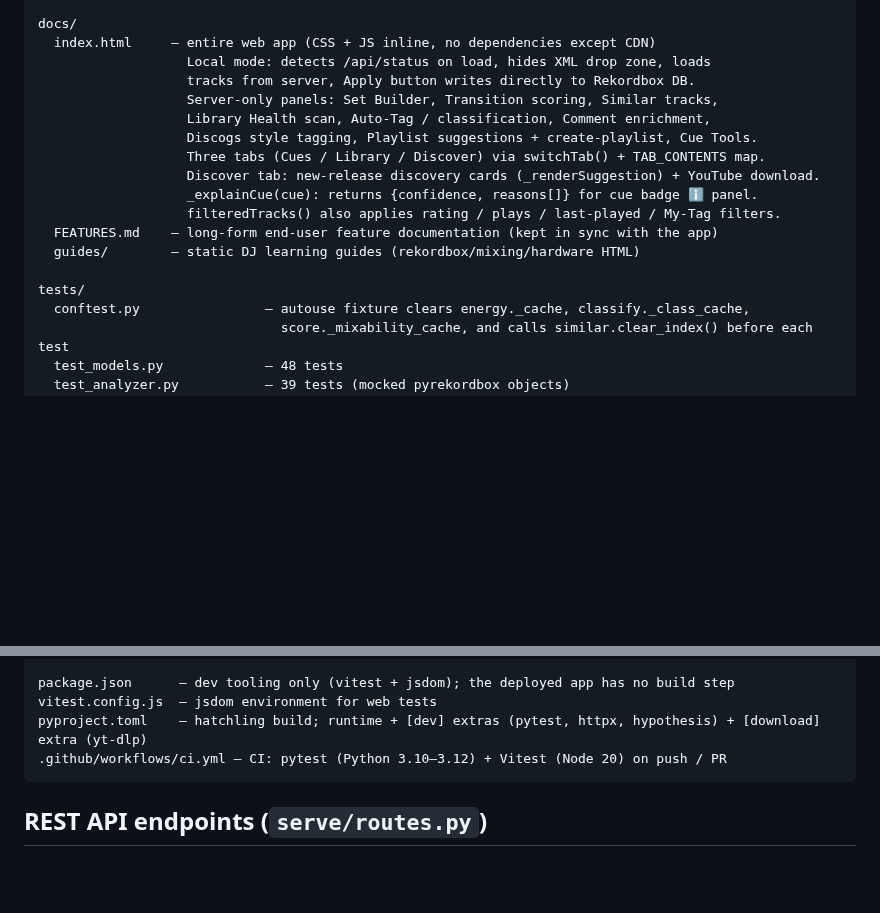
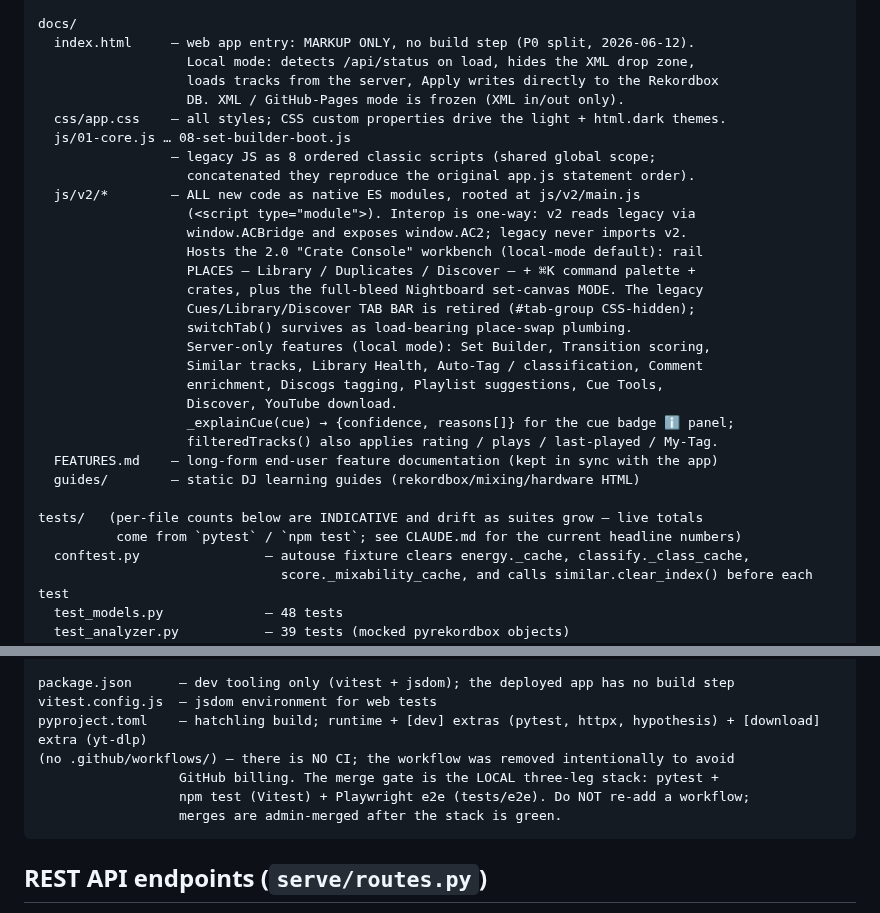
Before and after one commit to HenriGeorge/AutoCue, a Markdown page: .claude/project/architecture.md, 2 parts joined by grey strips. Drawn GitHub-style; blank space fills up the shorter version.

Commit message:
docs(architecture): reconcile architecture.md with the 2.0 codebase
Fix three drifted sections in the canonical AI-context architecture map so
fresh sessions stop acting on outdated structure.

Context:
- .claude/project/architecture.md docs/ block: replaced the pre-split
  "entire web app (CSS + JS inline)" description with the post-P0 reality —
  markup-only index.html + css/app.css + 8 ordered classic scripts +
  js/v2 ES modules; documented the retired Cues/Library/Discover tab bar
  and the 2.0 workbench rail places + Nightboard mode.
- Removed the .github/workflows/ci.yml entry — CI was deleted to avoid
  GitHub billing; documented the local three-leg merge gate instead.
- Flagged the per-file test counts as indicative (they drift); pointed
  live totals at pytest / npm test + CLAUDE.md.

Co-Authored-By: Claude Opus 4.8 (1M context) <noreply@anthropic.com>

````diff
--- a/.claude/project/architecture.md
+++ b/.claude/project/architecture.md
@@ -123,20 +123,33 @@ autocue/
     schemas.py   — Pydantic models for all request/response types
 
 docs/
-  index.html     — entire web app (CSS + JS inline, no dependencies except CDN)
-                   Local mode: detects /api/status on load, hides XML drop zone, loads
-                   tracks from server, Apply button writes directly to Rekordbox DB.
-                   Server-only panels: Set Builder, Transition scoring, Similar tracks,
-                   Library Health scan, Auto-Tag / classification, Comment enrichment,
-                   Discogs style tagging, Playlist suggestions + create-playlist, Cue Tools.
-                   Three tabs (Cues / Library / Discover) via switchTab() + TAB_CONTENTS map.
-                   Discover tab: new-release discovery cards (_renderSuggestion) + YouTube download.
-                   _explainCue(cue): returns {confidence, reasons[]} for cue badge ℹ panel.
-                   filteredTracks() also applies rating / plays / last-played / My-Tag filters.
+  index.html     — web app entry: MARKUP ONLY, no build step (P0 split, 2026-06-12).
+                   Local mode: detects /api/status on load, hides the XML drop zone,
+                   loads tracks from the server, Apply writes directly to the Rekordbox
+                   DB. XML / GitHub-Pages mode is frozen (XML in/out only).
+  css/app.css    — all styles; CSS custom properties drive the light + html.dark themes.
+  js/01-core.js … 08-set-builder-boot.js
+                 — legacy JS as 8 ordered classic scripts (shared global scope;
+                   concatenated they reproduce the original app.js statement order).
+  js/v2/*        — ALL new code as native ES modules, rooted at js/v2/main.js
+                   (<script type="module">). Interop is one-way: v2 reads legacy via
+                   window.ACBridge and exposes window.AC2; legacy never imports v2.
+                   Hosts the 2.0 "Crate Console" workbench (local-mode default): rail
+                   PLACES — Library / Duplicates / Discover — + ⌘K command palette +
+                   crates, plus the full-bleed Nightboard set-canvas MODE. The legacy
+                   Cues/Library/Discover TAB BAR is retired (#tab-group CSS-hidden);
+                   switchTab() survives as load-bearing place-swap plumbing.
+                   Server-only features (local mode): Set Builder, Transition scoring,
+                   Similar tracks, Library Health, Auto-Tag / classification, Comment
+                   enrichment, Discogs tagging, Playlist suggestions, Cue Tools,
+                   Discover, YouTube download.
+                   _explainCue(cue) → {confidence, reasons[]} for the cue badge ℹ panel;
+                   filteredTracks() also applies rating / plays / last-played / My-Tag.
   FEATURES.md    — long-form end-user feature documentation (kept in sync with the app)
   guides/        — static DJ learning guides (rekordbox/mixing/hardware HTML)
 
-tests/
+tests/   (per-file counts below are INDICATIVE and drift as suites grow — live totals
+          come from `pytest` / `npm test`; see CLAUDE.md for the current headline numbers)
   conftest.py                — autouse fixture clears energy._cache, classify._class_cache,
                                score._mixability_cache, and calls similar.clear_index() before each test
   test_models.py             — 48 tests
@@ -175,7 +188,10 @@ tests/
 package.json      — dev tooling only (vitest + jsdom); the deployed app has no build step
 vitest.config.js  — jsdom environment for web tests
 pyproject.toml    — hatchling build; runtime + [dev] extras (pytest, httpx, hypothesis) + [download] extra (yt-dlp)
-.github/workflows/ci.yml — CI: pytest (Python 3.10–3.12) + Vitest (Node 20) on push / PR
+(no .github/workflows/) — there is NO CI; the workflow was removed intentionally to avoid
+                  GitHub billing. The merge gate is the LOCAL three-leg stack: pytest +
+                  npm test (Vitest) + Playwright e2e (tests/e2e). Do NOT re-add a workflow;
+                  merges are admin-merged after the stack is green.
 ```
 
 ## REST API endpoints (`serve/routes.py`)
````
